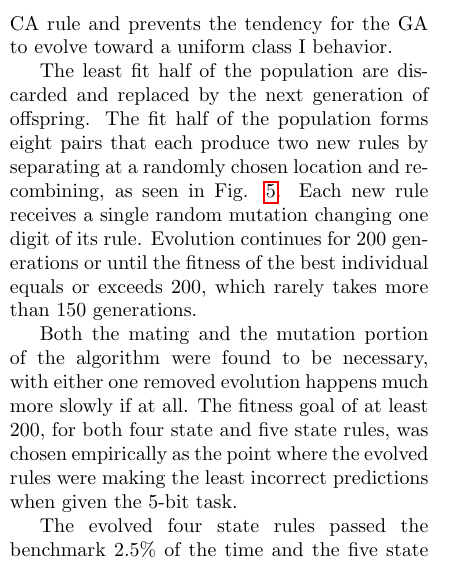
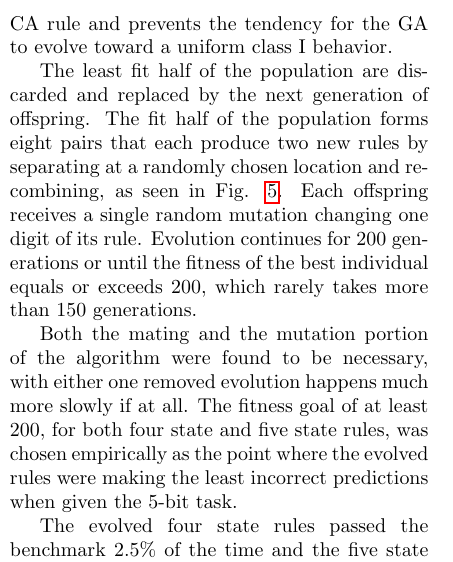
Before and after one commit to nbabson/CAReservourPaper, a LaTeX paper (CAReservoir.tex): part of one column of page 8 of 16, cut so that both start at the same text. The pictures show the PDF file CAReservoir.pdf that the author committed with the source.

Commit message:
final edit

```diff
--- a/CAReservoir.tex
+++ b/CAReservoir.tex
@@ -612,17 +612,17 @@
 	I behavior.  \par The least fit half of the population are
 	discarded and replaced by the next generation of offspring.  The
 	fit half of the population forms eight pairs that each produce two
-	new rules by separating at a randomly chosen location and
-	recombining, as seen in Fig.  \ref{GA}. Each new rule receives a
-	single random mutation changing one digit of its rule.  Evolution
-	continues for 200 generations or until the fitness of the best
-	individual equals or exceeds 200, which rarely takes more than 150
-	generations.  \par Both the mating and the mutation portion of the
-	algorithm were found to be necessary, with either one removed
-	evolution happens much more slowly if at all. The fitness goal of
-	at least 200, for both four state and five state rules, was chosen
-	empirically as the point where the evolved rules were making the
-	least incorrect predictions when given the 5-bit task.  \par
+        new rules by separating at a randomly chosen location and recombining,
+        as seen in Fig.  \ref{GA}. Each offspring receives a single random
+            mutation changing one digit of its rule.  Evolution continues for
+            200 generations or until the fitness of the best individual equals
+            or exceeds 200, which rarely takes more than 150 generations.  \par
+            Both the mating and the mutation portion of the algorithm were
+            found to be necessary, with either one removed evolution happens
+            much more slowly if at all. The fitness goal of at least 200, for
+            both four state and five state rules, was chosen empirically as the
+            point where the evolved rules were making the least incorrect
+            predictions when given the 5-bit task.  \par
 	The evolved four state rules passed the benchmark 2.5\% of the time and
 	the five state rules passed 1.1\%. Many more missed less than 10
 	predictions, which was not observed to happen with unevolved rules.
```
Also changed, not shown: CAReservoir.pdf, src_talk.pdf (added), CAReservoir.tex (30 more changed lines), 5 other files.
